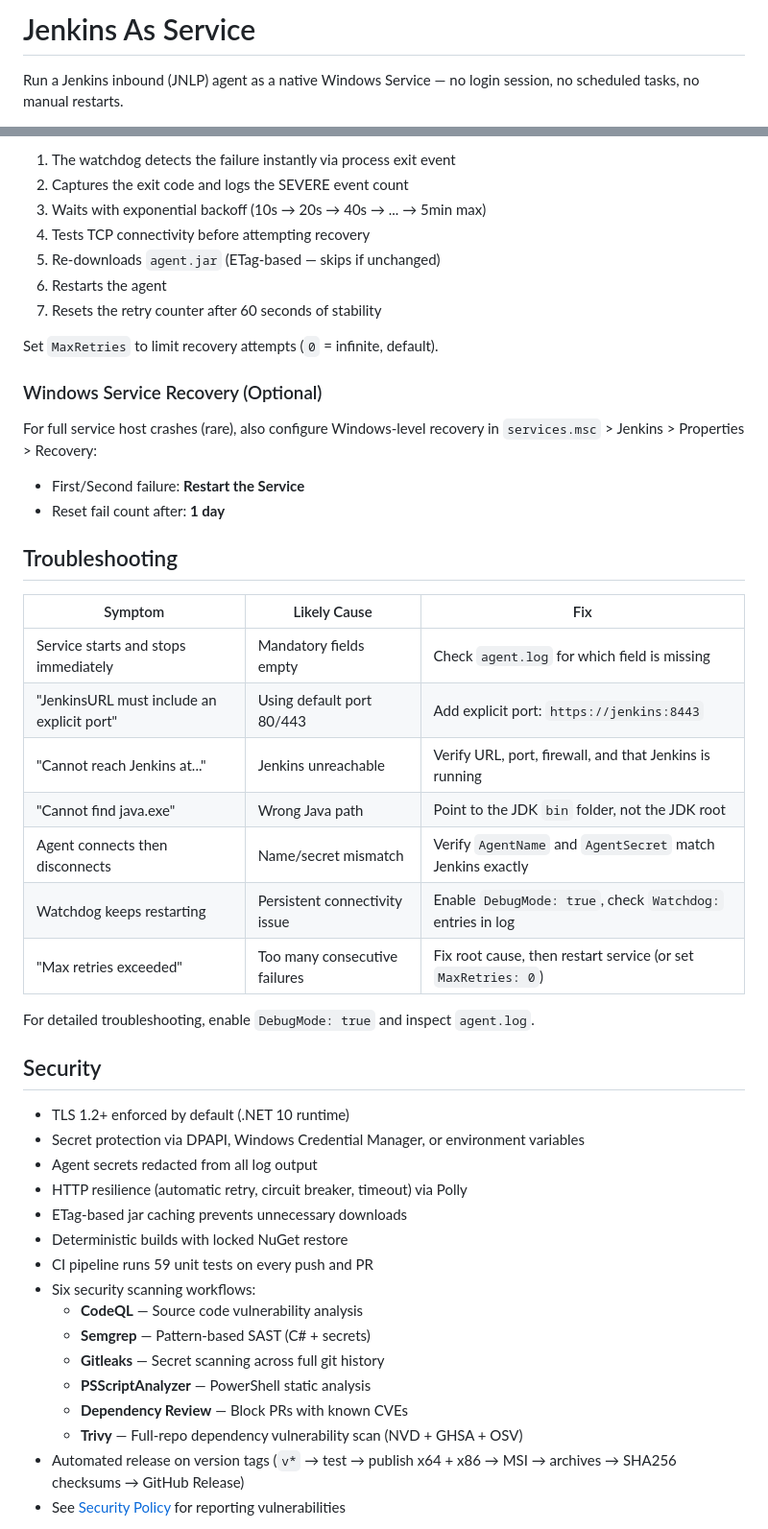
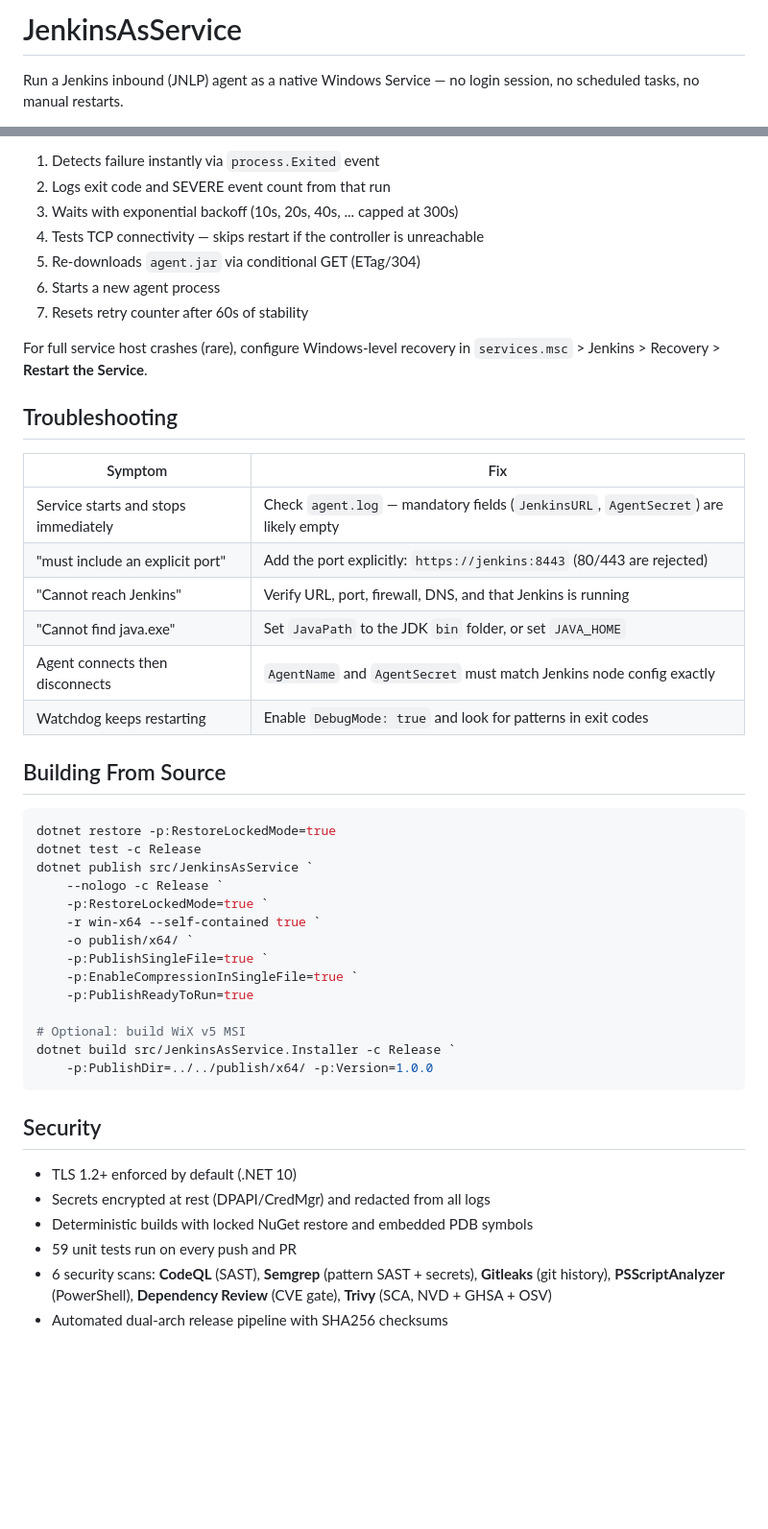
Before and after one commit to EliorMachlev/JenkinsAsService, a Markdown page: ReadMe.md, 2 parts joined by grey strips. Shown at 96% size. GitHub-like rendering; blank space fills up the shorter version.

````diff
--- a/ReadMe.md
+++ b/ReadMe.md
@@ -1,4 +1,4 @@
-# Jenkins As Service
+# JenkinsAsService
 
 Run a Jenkins inbound (JNLP) agent as a native Windows Service — no login session, no scheduled tasks, no manual restarts.
 
@@ -192,50 +137,50 @@ The service includes an event-driven watchdog that monitors the Java agent proce
 
-1. The watchdog detects the failure instantly via process exit event
-2. Captures the exit code and logs the SEVERE event count
-3. Waits with exponential backoff (10s → 20s → 40s → ... → 5min max)
-4. Tests TCP connectivity before attempting recovery
-5. Re-downloads `agent.jar` (ETag-based — skips if unchanged)
-6. Restarts the agent
-7. Resets the retry counter after 60 seconds of stability
+1. Detects failure instantly via `process.Exited` event
+2. Logs exit code and SEVERE event count from that run
+3. Waits with exponential backoff (10s, 20s, 40s, ... capped at 300s)
+4. Tests TCP connectivity — skips restart if the controller is unreachable
+5. Re-downloads `agent.jar` via conditional GET (ETag/304)
+6. Starts a new agent process
+7. Resets retry counter after 60s of stability
 
-Set `MaxRetries` to limit recovery attempts (`0` = infinite, default).
-
-### Windows Service Recovery (Optional)
-
-For full service host crashes (rare), also configure Windows-level recovery in `services.msc` > Jenkins > Properties > Recovery:
-- First/Second failure: **Restart the Service**
-- Reset fail count after: **1 day**
+For full service host crashes (rare), configure Windows-level recovery in `services.msc` > Jenkins > Recovery > **Restart the Service**.
 
 ## Troubleshooting
 
-| Symptom | Likely Cause | Fix |
-|---|---|---|
-| Service starts and stops immediately | Mandatory fields empty | Check `agent.log` for which field is missing |
-| "JenkinsURL must include an explicit port" | Using default port 80/443 | Add explicit port: `https://jenkins:8443` |
-| "Cannot reach Jenkins at..." | Jenkins unreachable | Verify URL, port, firewall, and that Jenkins is running |
-| "Cannot find java.exe" | Wrong Java path | Point to the JDK `bin` folder, not the JDK root |
-| Agent connects then disconnects | Name/secret mismatch | Verify `AgentName` and `AgentSecret` match Jenkins exactly |
-| Watchdog keeps restarting | Persistent connectivity issue | Enable `DebugMode: true`, check `Watchdog:` entries in log |
-| "Max retries exceeded" | Too many consecutive failures | Fix root cause, then restart service (or set `MaxRetries: 0`) |
+| Symptom | Fix |
+|---|---|
+| Service starts and stops immediately | Check `agent.log` — mandatory fields (`JenkinsURL`, `AgentSecret`) are likely empty |
+| "must include an explicit port" | Add the port explicitly: `https://jenkins:8443` (80/443 are rejected) |
+| "Cannot reach Jenkins" | Verify URL, port, firewall, DNS, and that Jenkins is running |
+| "Cannot find java.exe" | Set `JavaPath` to the JDK `bin` folder, or set `JAVA_HOME` |
+| Agent connects then disconnects | `AgentName` and `AgentSecret` must match Jenkins node config exactly |
+| Watchdog keeps restarting | Enable `DebugMode: true` and look for patterns in exit codes |
 
-For detailed troubleshooting, enable `DebugMode: true` and inspect `agent.log`.
+## Building From Source
+
+```powershell
+dotnet restore -p:RestoreLockedMode=true
+dotnet test -c Release
+dotnet publish src/JenkinsAsService `
+    --nologo -c Release `
+    -p:RestoreLockedMode=true `
+    -r win-x64 --self-contained true `
+    -o publish/x64/ `
+    -p:PublishSingleFile=true `
+    -p:EnableCompressionInSingleFile=true `
+    -p:PublishReadyToRun=true
+
+# Optional: build WiX v5 MSI
+dotnet build src/JenkinsAsService.Installer -c Release `
+    -p:PublishDir=../../publish/x64/ -p:Version=1.0.0
+```
 
 ## Security
 
-- TLS 1.2+ enforced by default (.NET 10 runtime)
-- Secret protection via DPAPI, Windows Credential Manager, or environment variables
-- Agent secrets redacted from all log output
-- HTTP resilience (automatic retry, circuit breaker, timeout) via Polly
-- ETag-based jar caching prevents unnecessary downloads
-- Deterministic builds with locked NuGet restore
-- CI pipeline runs 59 unit tests on every push and PR
-- Six security scanning workflows:
-  - **CodeQL** — Source code vulnerability analysis
-  - **Semgrep** — Pattern-based SAST (C# + secrets)
-  - **Gitleaks** — Secret scanning across full git history
-  - **PSScriptAnalyzer** — PowerShell static analysis
-  - **Dependency Review** — Block PRs with known CVEs
-  - **Trivy** — Full-repo dependency vulnerability scan (NVD + GHSA + OSV)
-- Automated release on version tags (`v*` → test → publish x64 + x86 → MSI → archives → SHA256 checksums → GitHub Release)
-- See [Security Policy](Security.md) for reporting vulnerabilities
+- TLS 1.2+ enforced by default (.NET 10)
+- Secrets encrypted at rest (DPAPI/CredMgr) and redacted from all logs
+- Deterministic builds with locked NuGet restore and embedded PDB symbols
+- 59 unit tests run on every push and PR
+- 6 security scans: **CodeQL** (SAST), **Semgrep** (pattern SAST + secrets), **Gitleaks** (git history), **PSScriptAnalyzer** (PowerShell), **Dependency Review** (CVE gate), **Trivy** (SCA, NVD + GHSA + OSV)
+- Automated dual-arch release pipeline with SHA256 checksums
 
````
Also changed, not shown: other parts of ReadMe.md (+99 -183 lines).
